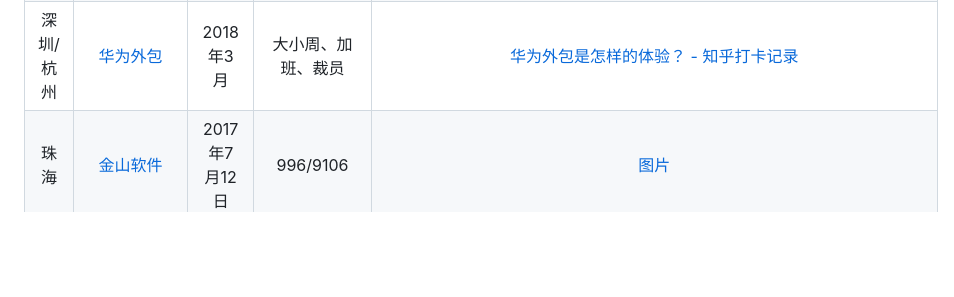
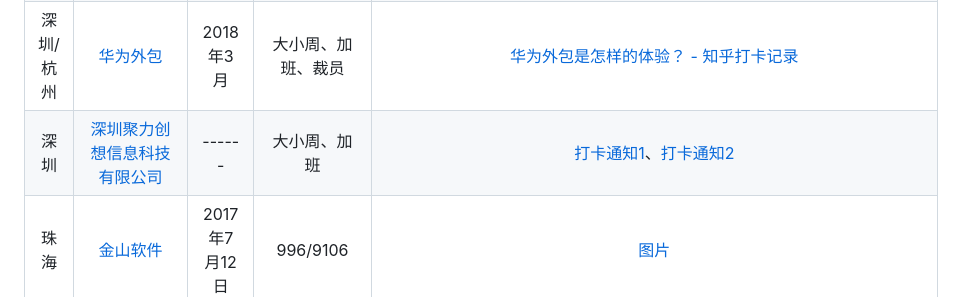
Before and after one commit to 996icu/996.ICU, a Markdown page: blacklist/README.md, the part around the change. GitHub-like rendering; blank space fills up the shorter version.

Commit message:
新增深圳聚力创想信息科技有限公司

```diff
--- a/blacklist/README.md
+++ b/blacklist/README.md
@@ -149,6 +149,7 @@
 |深圳|[深圳沈鼓测控技术有限公司](http://www.shenguyun.com/)|2019年4月|提倡员工签署自愿加班协议|[承诺书图片](img/深圳沈鼓自愿加班承诺书.jpg)
 |深圳|[深圳市前海手绘科技文化有限公司](https://www.laihua.com/)|2019年4月|996连坐，如果有人迟到或请事假，全部门996一周|[群聊图片](img/来画996.png)|
 |深圳/杭州|[华为外包](https://www.kanzhun.com/gsr1439970.html)|2018年3月|大小周、加班、裁员|[华为外包是怎样的体验？ - 知乎](https://www.zhihu.com/question/28517881)[打卡记录](img/huawei_hangzhou_timing.png)|
+|深圳|[深圳聚力创想信息科技有限公司](https://www.qidianla.com/)|------|大小周、加班|[打卡通知1](img/qidianxueyuan1.jpg)、[打卡通知2](img/qidianxueyuan2.jpg)|
 |珠海|[金山软件](http://www.kingsoft.com/)|2017年7月12日|996/9106|[图片](img/金山软件-9106.png)|
 |福州|[中富通集团股份有限公司](http://www.zftii.com/)|2019年4月|宣扬马云996 随意要求员工加班|[微信截图](img/zftjt.jpg)|
 |福建|[福建浔兴拉链科技股份有限公司](http://www.sbszipper.com/)|2019年4月11日|大小周|亲历+[元旦前考勤注解](img/fjxxydkq.png)[大小周外加周末充当法定节假日外加随意重置大小周顺序-元旦](img/fjxxydfj.png)、[大小周外>加周末充当法定节假日外加随意重置大小周顺序-清明节](img/fjxxqmfj.png)|
```
Also changed, not shown: blacklist/img/qidianxueyuan1.JPG (added), blacklist/img/qidianxueyuan2.JPG (added).
